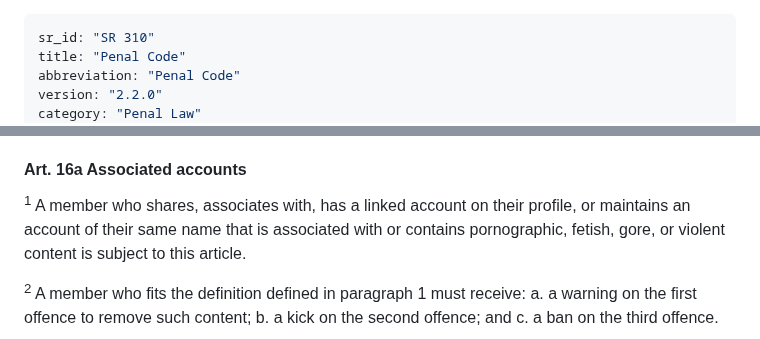
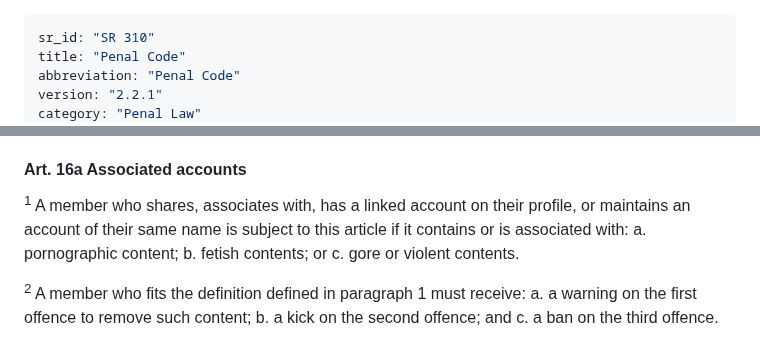
Before and after one commit to Nirleka-Studio/discord-lex, a Markdown page: sr/3-penal/310-penal-code.md, 2 parts joined by grey strips. GitHub-like rendering.

Commit message:
amend(SR 310 Art. 16a): make readable

```diff
--- a/sr/3-penal/310-penal-code.md
+++ b/sr/3-penal/310-penal-code.md
@@ -2,6 +2,6 @@
 sr_id: "SR 310"
 title: "Penal Code"
 abbreviation: "Penal Code"
-version: "2.2.0"
+version: "2.2.1"
 category: "Penal Law"
 enacted_date: "2026-08-11"
@@ -242,7 +242,10 @@ d. a 1-week timeout on the fourth offence; and
 e. a kick on the fifth offence.
 
 #### Art. 16a Associated accounts
-<sup>1</sup> A member who shares, associates with, has a linked account on their profile, or maintains an account of their same name that is associated with or contains pornographic, fetish, gore, or violent content is subject to this article.
+<sup>1</sup> A member who shares, associates with, has a linked account on their profile, or maintains an account of their same name is subject to this article if it contains or is associated with:
+a. pornographic content;
+b. fetish contents; or
+c. gore or violent contents.
 
 <sup>2</sup> A member who fits the definition defined in paragraph 1 must receive:
 a. a warning on the first offence to remove such content;
```
Also changed, not shown: other parts of sr/3-penal/310-penal-code.md (+1 -1 lines).
